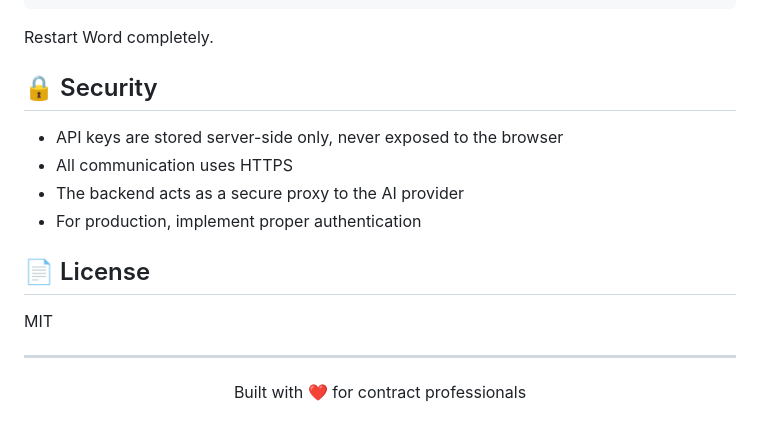
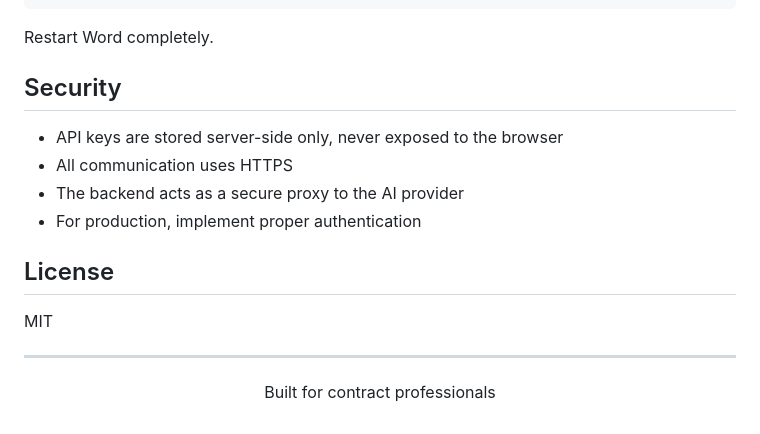
Before and after one commit to mbron64/word_redlining, a Markdown page: README.md, the part around one of its changes. Rendered like a GitHub page; folded sections open.

Commit message:
docs: Remove emojis from README

```diff
--- a/README.md
+++ b/README.md
@@ -190,19 +190,19 @@ cp manifest.xml ~/Library/Containers/com.microsoft.Word/Data/Documents/wef/
 Restart Word completely.
 </details>
 
-## 🔒 Security
+## Security
 
 - API keys are stored server-side only, never exposed to the browser
 - All communication uses HTTPS
 - The backend acts as a secure proxy to the AI provider
 - For production, implement proper authentication
 
-## 📄 License
+## License
 
 MIT
 
 ---
 
 <p align="center">
-  Built with ❤️ for contract professionals
+  Built for contract professionals
 </p>
```
Also changed, not shown: other parts of README.md (+7 -7 lines).
